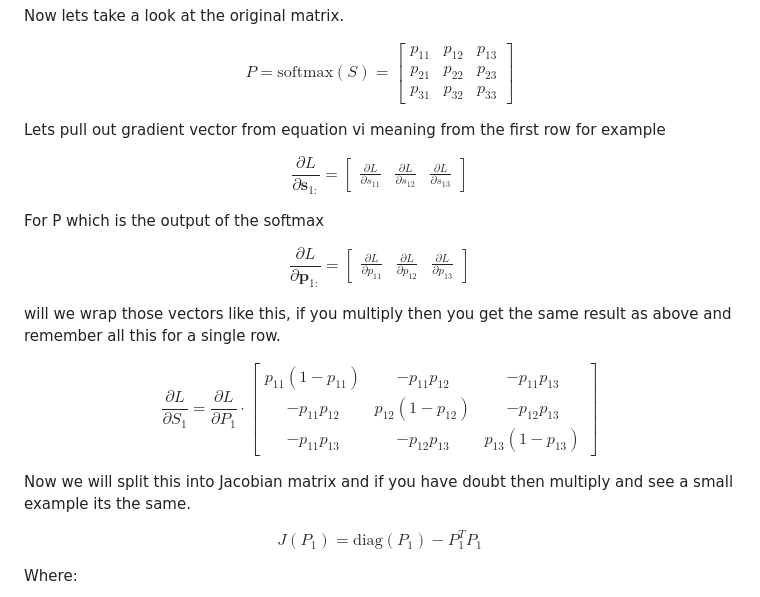
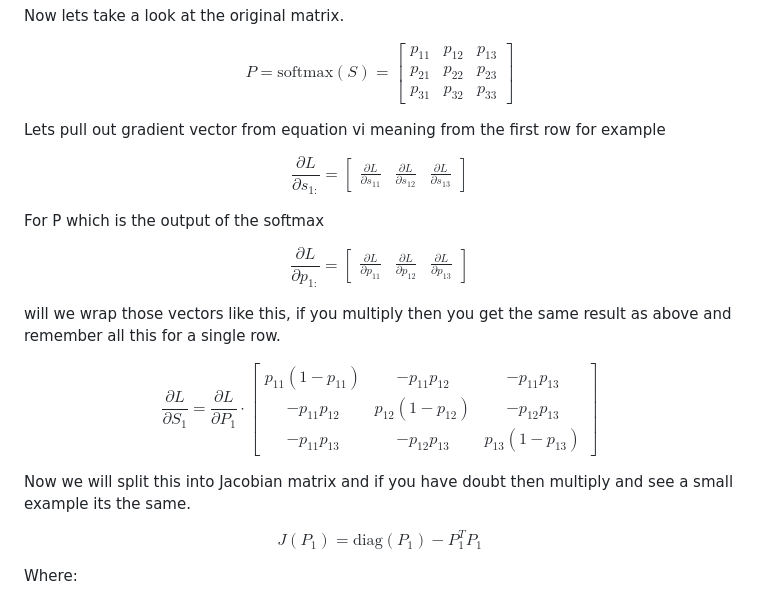
Before and after one commit to Aavash232311/Attention.cpp-, a Markdown page: src/unit_note/flashback.md, the part around the change. GitHub-like rendering.

```diff
--- a/src/unit_note/flashback.md
+++ b/src/unit_note/flashback.md
@@ -261,15 +261,13 @@ p_{21} & p_{22} & p_{23} \\
 p_{31} & p_{32} & p_{33}
 \end{bmatrix}$$
 
-
 Lets pull out gradient vector from equation vi meaning from the first row for example
 
-$$\frac{\partial L}{\partial \mathbf{s}_{1:}} = \begin{bmatrix} \frac{\partial L}{\partial s_{11}} & \frac{\partial L}{\partial s_{12}} & \frac{\partial L}{\partial s_{13}} \end{bmatrix}$$
-
+$$\frac{\partial L}{\partial s_{1:}} = \begin{bmatrix} \frac{\partial L}{\partial s_{11}} & \frac{\partial L}{\partial s_{12}} & \frac{\partial L}{\partial s_{13}} \end{bmatrix}$$
 
 For P which is the output of the softmax
 
-$$\frac{\partial L}{\partial \mathbf{p}_{1:}} = \begin{bmatrix} \frac{\partial L}{\partial p_{11}} & \frac{\partial L}{\partial p_{12}} & \frac{\partial L}{\partial p_{13}} \end{bmatrix}$$
+$$\frac{\partial L}{\partial p_{1:}} = \begin{bmatrix} \frac{\partial L}{\partial p_{11}} & \frac{\partial L}{\partial p_{12}} & \frac{\partial L}{\partial p_{13}} \end{bmatrix}$$
 
 will we wrap those vectors like this, if you multiply then you get the same result as above and remember all this for a single row.
 
@@ -281,7 +279,6 @@ p_{11}(1-p_{11}) & -p_{11}p_{12} & -p_{11}p_{13} \\
 \end{bmatrix}$$
 
 Now we will split this into Jacobian matrix and if you have doubt then multiply and see a small example its the same.
-
 
 $$J(P_1) = \text{diag}(P_1) - P_1^T P_1$$
 
```
